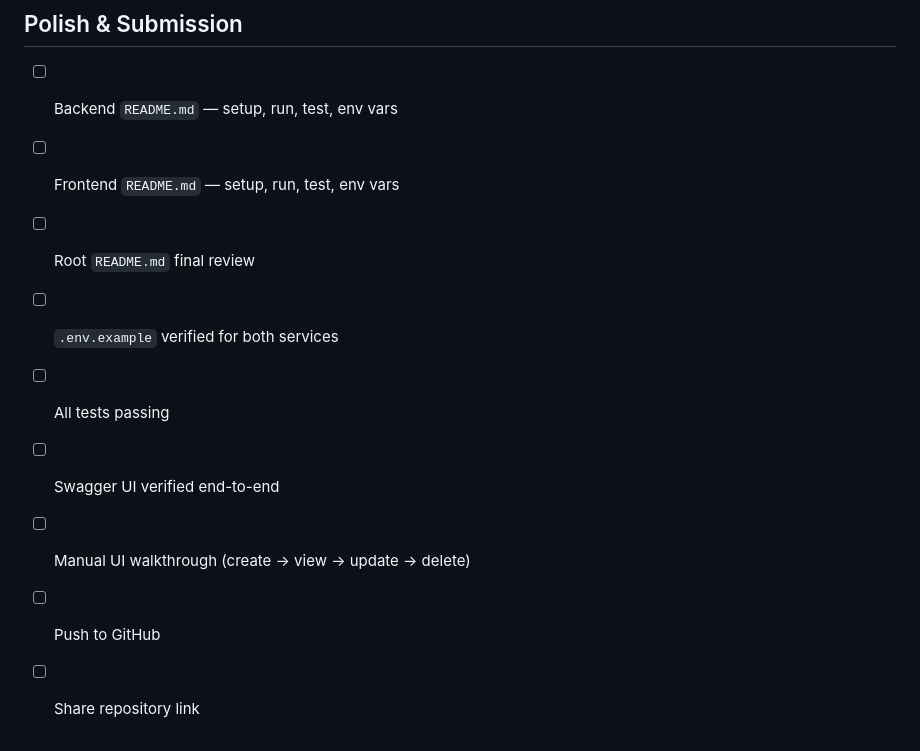
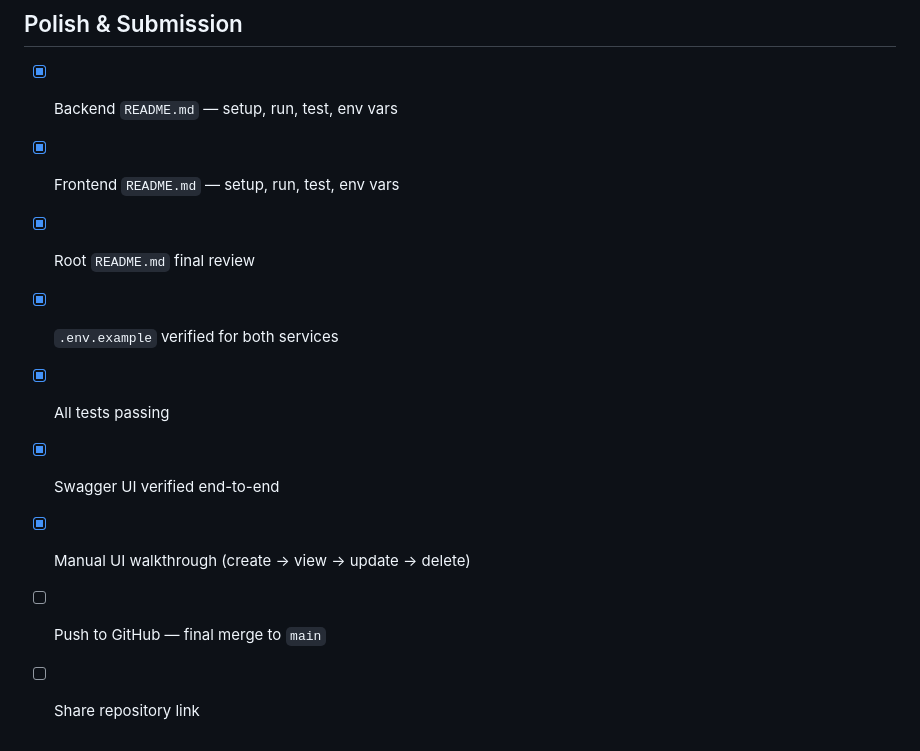
Before and after one commit to Pinkish-Warrior/17385_sdev, a Markdown page: docs/CHECKLIST.md, the part around the change. GitHub-like rendering.

Commit message:
docs: tick off README and polish items in checklist

```diff
--- a/docs/CHECKLIST.md
+++ b/docs/CHECKLIST.md
@@ -106,12 +106,12 @@
 
 ## Polish & Submission
 
-- [ ] Backend `README.md` — setup, run, test, env vars
-- [ ] Frontend `README.md` — setup, run, test, env vars
-- [ ] Root `README.md` final review
-- [ ] `.env.example` verified for both services
-- [ ] All tests passing
-- [ ] Swagger UI verified end-to-end
-- [ ] Manual UI walkthrough (create → view → update → delete)
-- [ ] Push to GitHub
+- [x] Backend `README.md` — setup, run, test, env vars
+- [x] Frontend `README.md` — setup, run, test, env vars
+- [x] Root `README.md` final review
+- [x] `.env.example` verified for both services
+- [x] All tests passing
+- [x] Swagger UI verified end-to-end
+- [x] Manual UI walkthrough (create → view → update → delete)
+- [ ] Push to GitHub — final merge to `main`
 - [ ] Share repository link
```
